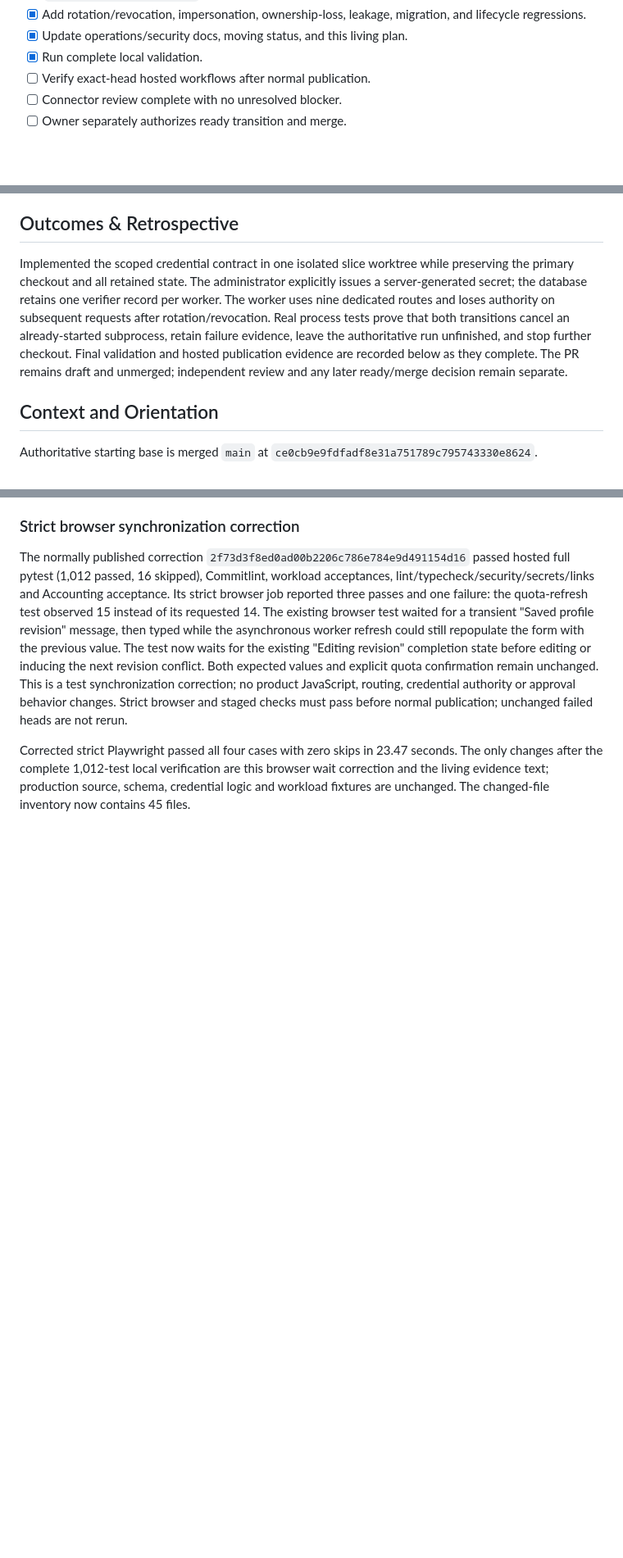
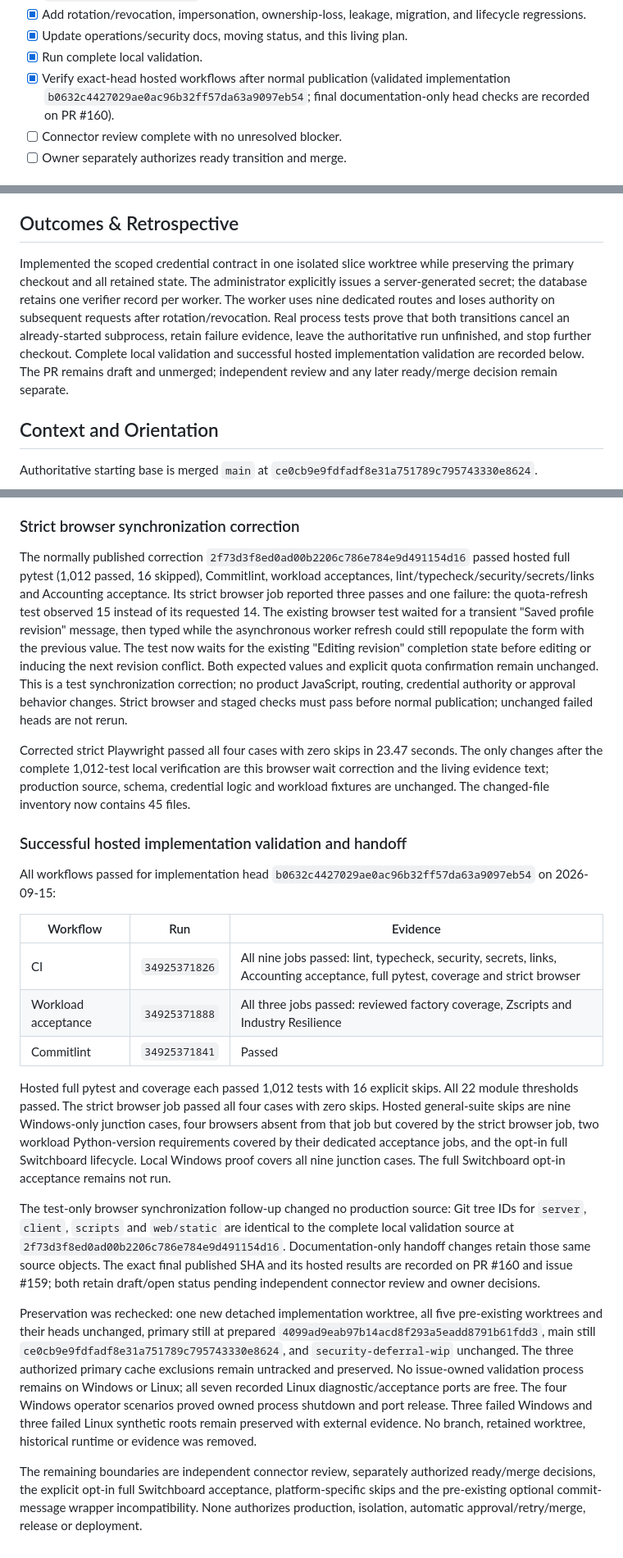
Before and after one commit to Nobodyworld/dev-agent-switchboard, a Markdown page: .agent/execplans/020_scoped_worker_identity.md, 3 parts joined by grey strips. Shown at 82% size. GitHub-like rendering; blank space fills up the shorter version.

Commit message:
docs(security): record scoped worker validation and handoff

```diff
--- a/.agent/execplans/020_scoped_worker_identity.md
+++ b/.agent/execplans/020_scoped_worker_identity.md
@@ -28,7 +28,7 @@ This remains `PUBLIC DEVELOPER PREVIEW — NOT PRODUCTION READY`. It is not an O
 - [x] Add rotation/revocation, impersonation, ownership-loss, leakage, migration, and lifecycle regressions.
 - [x] Update operations/security docs, moving status, and this living plan.
 - [x] Run complete local validation.
-- [ ] Verify exact-head hosted workflows after normal publication.
+- [x] Verify exact-head hosted workflows after normal publication (validated implementation `b0632c4427029ae0ac96b32ff57da63a9097eb54`; final documentation-only head checks are recorded on PR #160).
 - [ ] Connector review complete with no unresolved blocker.
 - [ ] Owner separately authorizes ready transition and merge.
 
@@ -74,7 +74,7 @@ This remains `PUBLIC DEVELOPER PREVIEW — NOT PRODUCTION READY`. It is not an O
 
 ## Outcomes & Retrospective
 
-Implemented the scoped credential contract in one isolated slice worktree while preserving the primary checkout and all retained state. The administrator explicitly issues a server-generated secret; the database retains one verifier record per worker. The worker uses nine dedicated routes and loses authority on subsequent requests after rotation/revocation. Real process tests prove that both transitions cancel an already-started subprocess, retain failure evidence, leave the authoritative run unfinished, and stop further checkout. Final validation and hosted publication evidence are recorded below as they complete. The PR remains draft and unmerged; independent review and any later ready/merge decision remain separate.
+Implemented the scoped credential contract in one isolated slice worktree while preserving the primary checkout and all retained state. The administrator explicitly issues a server-generated secret; the database retains one verifier record per worker. The worker uses nine dedicated routes and loses authority on subsequent requests after rotation/revocation. Real process tests prove that both transitions cancel an already-started subprocess, retain failure evidence, leave the authoritative run unfinished, and stop further checkout. Complete local validation and successful hosted implementation validation are recorded below. The PR remains draft and unmerged; independent review and any later ready/merge decision remain separate.
 
 ## Context and Orientation
 
@@ -485,3 +485,21 @@ Normal correction publication and its exact-head hosted checks are next. The fir
 The normally published correction `2f73d3f8ed0ad00b2206c786e784e9d491154d16` passed hosted full pytest (1,012 passed, 16 skipped), Commitlint, workload acceptances, lint/typecheck/security/secrets/links and Accounting acceptance. Its strict browser job reported three passes and one failure: the quota-refresh test observed 15 instead of its requested 14. The existing browser test waited for a transient "Saved profile revision" message, then typed while the asynchronous worker refresh could still repopulate the form with the previous value. The test now waits for the existing "Editing revision" completion state before editing or inducing the next revision conflict. Both expected values and explicit quota confirmation remain unchanged. This is a test synchronization correction; no product JavaScript, routing, credential authority or approval behavior changes. Strict browser and staged checks must pass before normal publication; unchanged failed heads are not rerun.
 
 Corrected strict Playwright passed all four cases with zero skips in 23.47 seconds. The only changes after the complete 1,012-test local verification are this browser wait correction and the living evidence text; production source, schema, credential logic and workload fixtures are unchanged. The changed-file inventory now contains 45 files.
+
+### Successful hosted implementation validation and handoff
+
+All workflows passed for implementation head `b0632c4427029ae0ac96b32ff57da63a9097eb54` on 2026-09-15:
+
+| Workflow | Run | Evidence |
+|---|---|---|
+| CI | `34925371826` | All nine jobs passed: lint, typecheck, security, secrets, links, Accounting acceptance, full pytest, coverage and strict browser |
+| Workload acceptance | `34925371888` | All three jobs passed: reviewed factory coverage, Zscripts and Industry Resilience |
+| Commitlint | `34925371841` | Passed |
+
+Hosted full pytest and coverage each passed 1,012 tests with 16 explicit skips. All 22 module thresholds passed. The strict browser job passed all four cases with zero skips. Hosted general-suite skips are nine Windows-only junction cases, four browsers absent from that job but covered by the strict browser job, two workload Python-version requirements covered by their dedicated acceptance jobs, and the opt-in full Switchboard lifecycle. Local Windows proof covers all nine junction cases. The full Switchboard opt-in acceptance remains not run.
+
+The test-only browser synchronization follow-up changed no production source: Git tree IDs for `server`, `client`, `scripts` and `web/static` are identical to the complete local validation source at `2f73d3f8ed0ad00b2206c786e784e9d491154d16`. Documentation-only handoff changes retain those same source objects. The exact final published SHA and its hosted results are recorded on PR #160 and issue #159; both retain draft/open status pending independent connector review and owner decisions.
+
+Preservation was rechecked: one new detached implementation worktree, all five pre-existing worktrees and their heads unchanged, primary still at prepared `4099ad9eab97b14acd8f293a5eadd8791b61fdd3`, main still `ce0cb9e9fdfadf8e31a751789c795743330e8624`, and `security-deferral-wip` unchanged. The three authorized primary cache exclusions remain untracked and preserved. No issue-owned validation process remains on Windows or Linux; all seven recorded Linux diagnostic/acceptance ports are free. The four Windows operator scenarios proved owned process shutdown and port release. Three failed Windows and three failed Linux synthetic roots remain preserved with external evidence. No branch, retained worktree, historical runtime or evidence was removed.
+
+The remaining boundaries are independent connector review, separately authorized ready/merge decisions, the explicit opt-in full Switchboard acceptance, platform-specific skips and the pre-existing optional commit-message wrapper incompatibility. None authorizes production, isolation, automatic approval/retry/merge, release or deployment.
```
Also changed, not shown: other parts of .agent/execplans/020_scoped_worker_identity.md (+2 -2 lines), docs/reports/status.md (+20 -0 lines).
